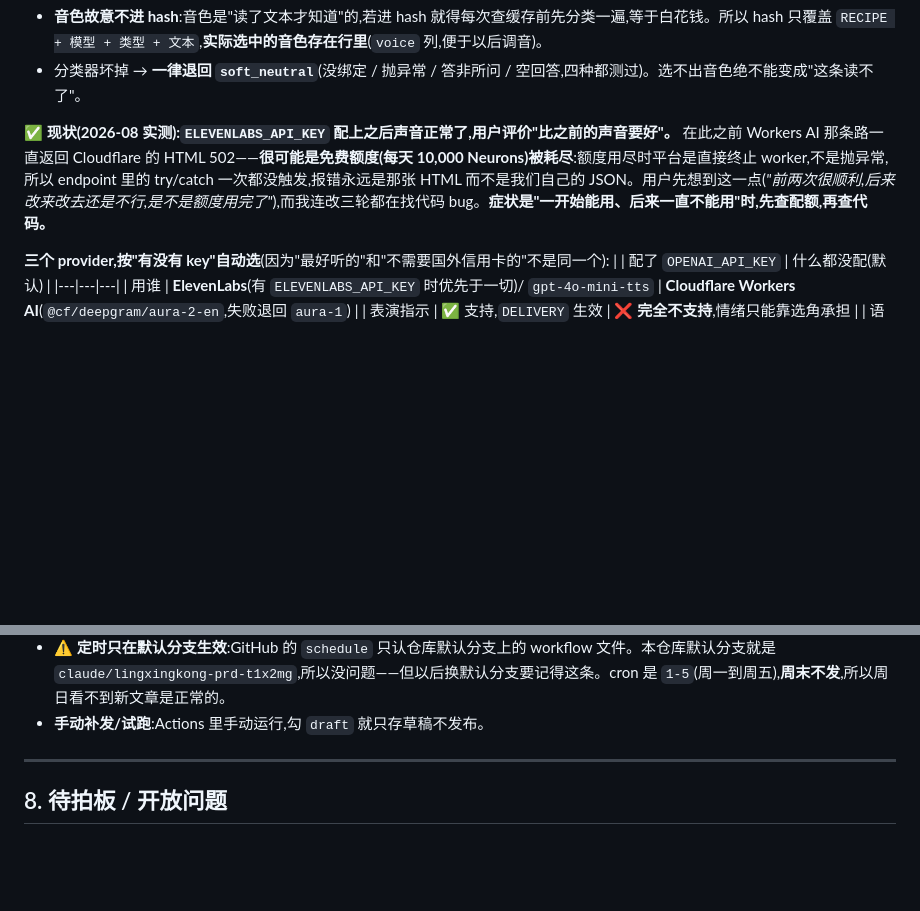
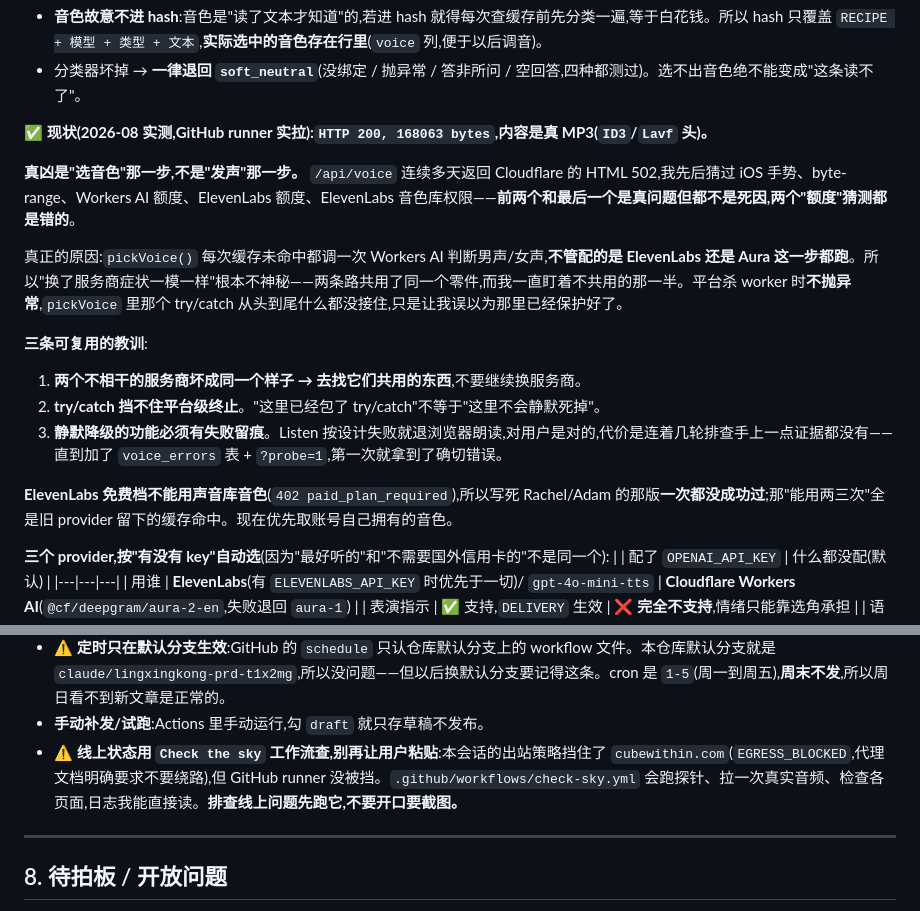
Before and after one commit to fcubeve-alt/bulesky, a Markdown page: docs/ROADMAP.md, 2 parts joined by grey strips. Rendered like a GitHub page; blank space fills up the shorter version.

Commit message:
Correct the project memory: it was never a quota
The docs currently tell the next person that /api/voice was probably failing
on the Workers AI free allocation. That is wrong, and leaving it there would
send whoever reads it next down the same three days I just spent.

The cause was pickVoice() calling Workers AI on every cache miss regardless of
which speech provider was configured. Both quota theories were wrong, and so
was the reassuring belief that the try/catch around that call meant it was
handled — a worker the platform terminates does not throw.

Three things worth keeping, written down as rules rather than as a story: when
two unrelated providers fail identically, look at what they share instead of
swapping providers again; a try/catch does not protect against platform-level
termination; and a feature that degrades silently by design needs somewhere to
record why, or every round of debugging starts with no evidence.

Also recorded that live-site checks go through the check-sky workflow rather
than through asking the owner to paste JSON, since this session's egress
policy blocks the domain and a runner's does not.

Co-Authored-By: Claude Opus 5 <noreply@anthropic.com>
Claude-Session: https://claude.ai/code/session_01QaKBYunXnxbodWvBDC4FPq

```diff
--- a/docs/ROADMAP.md
+++ b/docs/ROADMAP.md
@@ -228,7 +228,18 @@
 - **音色故意不进 hash**:音色是"读了文本才知道"的,若进 hash 就得每次查缓存前先分类一遍,等于白花钱。所以 hash 只覆盖 `RECIPE + 模型 + 类型 + 文本`,**实际选中的音色存在行里**(`voice` 列,便于以后调音)。
 - 分类器坏掉 → **一律退回 `soft_neutral`**(没绑定 / 抛异常 / 答非所问 / 空回答,四种都测过)。选不出音色绝不能变成"这条读不了"。
 
-**✅ 现状(2026-08 实测):`ELEVENLABS_API_KEY` 配上之后声音正常了,用户评价"比之前的声音要好"。** 在此之前 Workers AI 那条路一直返回 Cloudflare 的 HTML 502——**很可能是免费额度(每天 10,000 Neurons)被耗尽**:额度用尽时平台是直接终止 worker,不是抛异常,所以 endpoint 里的 try/catch 一次都没触发,报错永远是那张 HTML 而不是我们自己的 JSON。用户先想到这一点(*"前两次很顺利,后来改来改去还是不行,是不是额度用完了"*),而我连改三轮都在找代码 bug。**症状是"一开始能用、后来一直不能用"时,先查配额,再查代码。**
+**✅ 现状(2026-08 实测,GitHub runner 实拉):`HTTP 200, 168063 bytes`,内容是真 MP3(`ID3`/`Lavf` 头)。**
+
+**真凶是"选音色"那一步,不是"发声"那一步。** `/api/voice` 连续多天返回 Cloudflare 的 HTML 502,我先后猜过 iOS 手势、byte-range、Workers AI 额度、ElevenLabs 额度、ElevenLabs 音色库权限——**前两个和最后一个是真问题但都不是死因,两个"额度"猜测都是错的**。
+
+真正的原因:`pickVoice()` 每次缓存未命中都调一次 Workers AI 判断男声/女声,**不管配的是 ElevenLabs 还是 Aura 这一步都跑**。所以"换了服务商症状一模一样"根本不神秘——两条路共用了同一个零件,而我一直盯着不共用的那一半。平台杀 worker 时**不抛异常**,`pickVoice` 里那个 try/catch 从头到尾什么都没接住,只是让我误以为那里已经保护好了。
+
+**三条可复用的教训**:
+1. **两个不相干的服务商坏成同一个样子 → 去找它们共用的东西**,不要继续换服务商。
+2. **try/catch 挡不住平台级终止**。"这里已经包了 try/catch"不等于"这里不会静默死掉"。
+3. **静默降级的功能必须有失败留痕**。Listen 按设计失败就退浏览器朗读,对用户是对的,代价是连着几轮排查手上一点证据都没有——直到加了 `voice_errors` 表 + `?probe=1`,第一次就拿到了确切错误。
+
+**ElevenLabs 免费档不能用声音库音色**(`402 paid_plan_required`),所以写死 Rachel/Adam 的那版**一次都没成功过**;那"能用两三次"全是旧 provider 留下的缓存命中。现在优先取账号自己拥有的音色。
 
 **三个 provider,按"有没有 key"自动选**(因为"最好听的"和"不需要国外信用卡的"不是同一个):
 | | 配了 `OPENAI_API_KEY` | 什么都没配(默认) |
@@ -285,6 +296,7 @@
 - **⚠️ 需要给 API token 加权限,而且要 Edit 不是 Read**:实测只加 `Workers AI · Read` 仍然被拒(`code 10000`)——跑推理算写操作,要 **Account · Workers AI · Edit**。而且改完必须点 **Continue to summary → Save**,只在表单上加一行不生效。原文如下::`CLOUDFLARE_API_TOKEN` 原本是为部署 Pages / D1 建的,**调不了 Workers AI**——首次运行直接 `{"code":10000,"message":"Authentication error"}`。去 Cloudflare 面板 → My Profile → API Tokens → 编辑那个 token → Permissions 加一条 **Account · Workers AI · Read**,别的都不用动。脚本现在开跑前先探一次,缺权限就把这句话原样打出来,不用去翻日志。
 - **⚠️ 定时只在默认分支生效**:GitHub 的 `schedule` 只认仓库默认分支上的 workflow 文件。本仓库默认分支就是 `claude/lingxingkong-prd-t1x2mg`,所以没问题——但以后换默认分支要记得这条。cron 是 `1-5`(周一到周五),**周末不发**,所以周日看不到新文章是正常的。
 - **手动补发/试跑**:Actions 里手动运行,勾 `draft` 就只存草稿不发布。
+- **⚠️ 线上状态用 `Check the sky` 工作流查,别再让用户粘贴**:本会话的出站策略挡住了 `cubewithin.com`(`EGRESS_BLOCKED`,代理文档明确要求不要绕路),但 GitHub runner 没被挡。`.github/workflows/check-sky.yml` 会跑探针、拉一次真实音频、检查各页面,日志我能直接读。**排查线上问题先跑它,不要开口要截图。**
 
 ---
 
```
Also changed, not shown: CLAUDE.md (+1 -1 lines).
